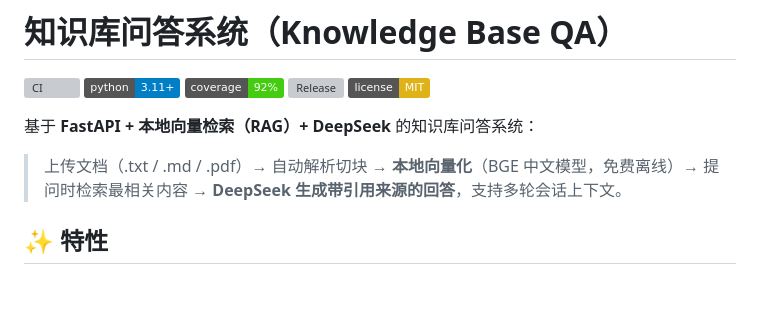
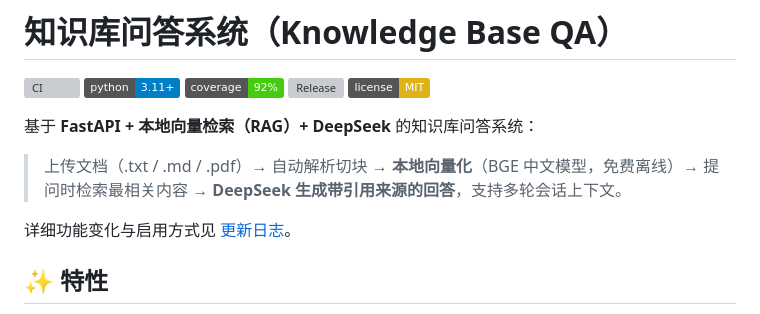
Before and after one commit to JSJCY/knowledge-base-qa, a Markdown page: README.md, the part around the change. Drawn GitHub-style; badges without logos; blank space fills up the shorter version; grey boxes are pictures that could not be loaded.

Commit message:
docs: add feature changelog

```diff
--- a/README.md
+++ b/README.md
@@ -9,6 +9,8 @@
 基于 **FastAPI + 本地向量检索（RAG）+ DeepSeek** 的知识库问答系统：
 
 > 上传文档（.txt / .md / .pdf）→ 自动解析切块 → **本地向量化**（BGE 中文模型，免费离线）→ 提问时检索最相关内容 → **DeepSeek 生成带引用来源的回答**，支持多轮会话上下文。
+
+详细功能变化与启用方式见 [更新日志](CHANGELOG.md)。
 
 ## ✨ 特性
 
```
Also changed, not shown: CHANGELOG.md (added, +113 -0 lines).
